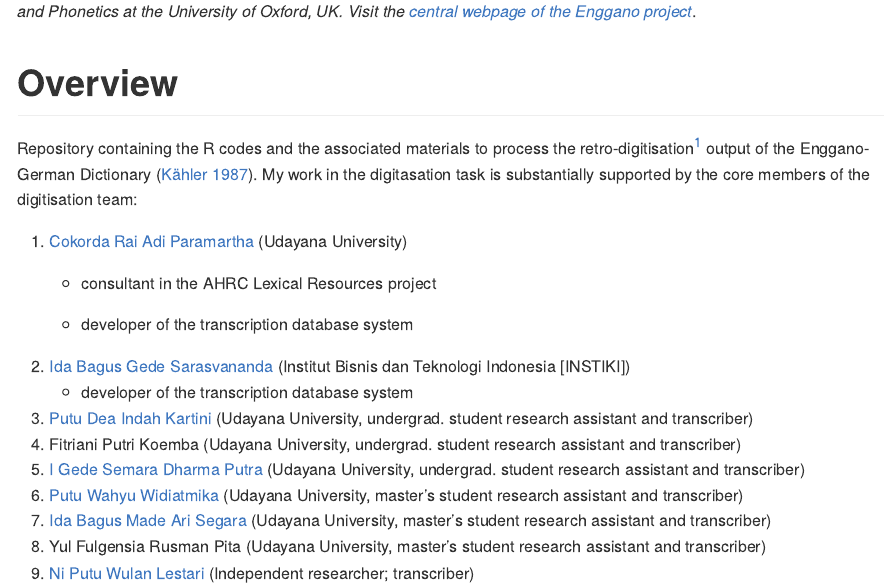
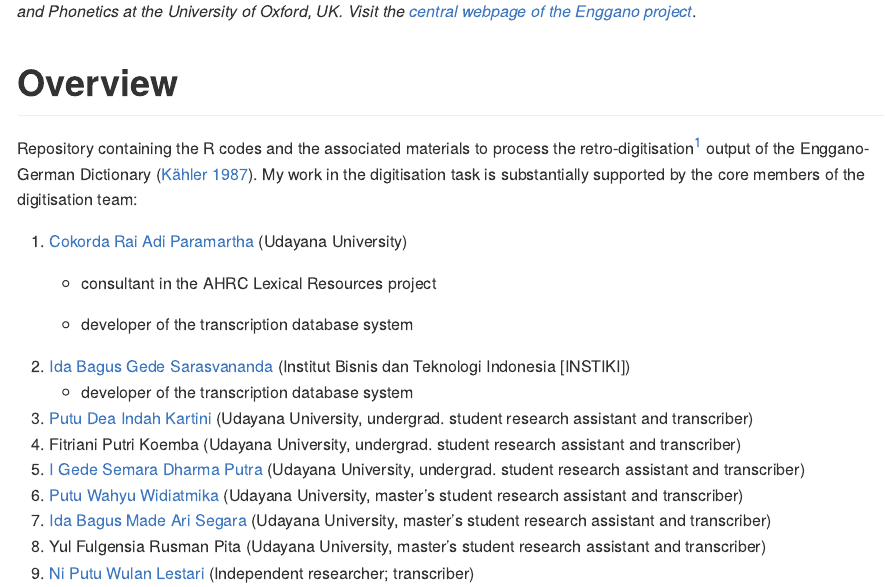
Before and after one commit to engganolang/kahler-1987, an R Markdown document (README.Rmd): the page in a window 1100 px wide, from 230 px down. The pictures show the output file README.md that the author committed with the source, drawn offline in the style of GitHub.

Commit message:
Fix typo.

```diff
--- a/README.Rmd
+++ b/README.Rmd
@@ -24,7 +24,7 @@ knitr::opts_chunk$set(
 
 # Overview
 
-Repository containing the R codes and the associated materials to process the retro-digitisation[^1] output of the Enggano-German Dictionary [@kähler1987]. My work in the digitasation task is substantially supported by the core members of the digitisation team:
+Repository containing the R codes and the associated materials to process the retro-digitisation[^1] output of the Enggano-German Dictionary [@kähler1987]. My work in the digitisation task is substantially supported by the core members of the digitisation team:
 
 [^1]: News related to the transcription of the Enggano-German dictionary are published [here](https://www.ling-phil.ox.ac.uk/news/2023/05/28/retro-digitisation-work-enggano-german-dictionary-udayana-university-indonesia) and [here](https://sasing.unud.ac.id/posts/boel-students-involved-in-research-project-led-by-researchers-from-the-university-of-oxford-uk)
 
```
Also changed, not shown: README.md.
